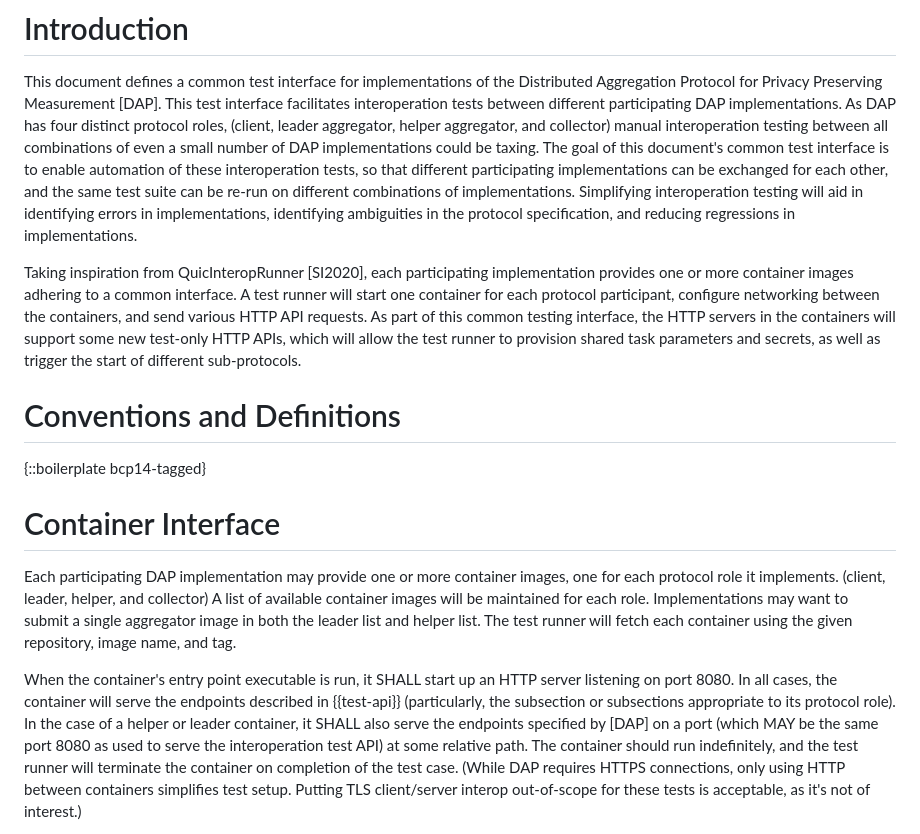
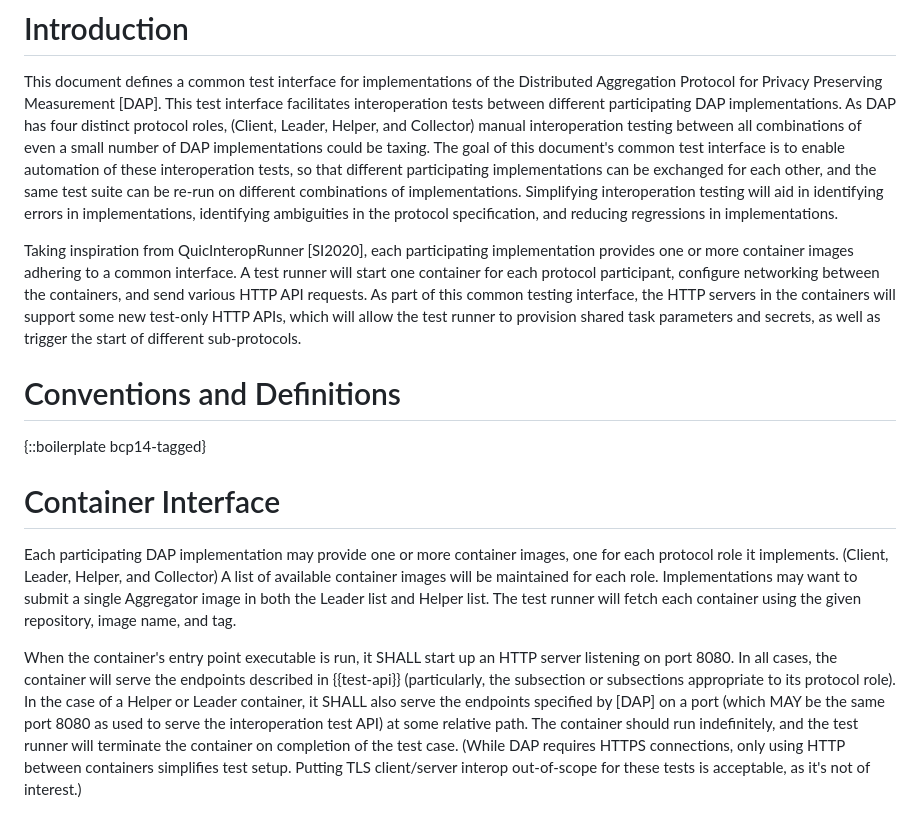
Before and after one commit to divergentdave/draft-dcook-ppm-dap-interop-test-design, a Markdown page: draft-dcook-ppm-dap-interop-test-design.md, the part around one of its changes. GitHub-like rendering.

Commit message:
Capitalize protocol roles

```diff
--- a/draft-dcook-ppm-dap-interop-test-design.md
+++ b/draft-dcook-ppm-dap-interop-test-design.md
@@ -70,16 +70,15 @@ test-only APIs are introduced to provision DAP tasks and initiate processing.
 This document defines a common test interface for implementations of the
 Distributed Aggregation Protocol for Privacy Preserving Measurement [DAP]. This
 test interface facilitates interoperation tests between different participating
-DAP implementations. As DAP has four distinct protocol roles, (client, leader
-aggregator, helper aggregator, and collector) manual interoperation testing
-between all combinations of even a small number of DAP implementations could be
-taxing. The goal of this document's common test interface is to enable
-automation of these interoperation tests, so that different participating
-implementations can be exchanged for each other, and the same test suite can be
-re-run on different combinations of implementations. Simplifying interoperation
-testing will aid in identifying errors in implementations, identifying
-ambiguities in the protocol specification, and reducing regressions in
-implementations.
+DAP implementations. As DAP has four distinct protocol roles, (Client, Leader,
+Helper, and Collector) manual interoperation testing between all combinations of
+even a small number of DAP implementations could be taxing. The goal of this
+document's common test interface is to enable automation of these interoperation
+tests, so that different participating implementations can be exchanged for each
+other, and the same test suite can be re-run on different combinations of
+implementations. Simplifying interoperation testing will aid in identifying
+errors in implementations, identifying ambiguities in the protocol
+specification, and reducing regressions in implementations.
 
 Taking inspiration from QuicInteropRunner [SI2020], each participating
 implementation provides one or more container images adhering to a common
@@ -99,17 +98,17 @@ different sub-protocols.
 # Container Interface
 
 Each participating DAP implementation may provide one or more container images,
-one for each protocol role it implements. (client, leader, helper, and
-collector) A list of available container images will be maintained for each
-role. Implementations may want to submit a single aggregator image in both the
-leader list and helper list. The test runner will fetch each container using the
+one for each protocol role it implements. (Client, Leader, Helper, and
+Collector) A list of available container images will be maintained for each
+role. Implementations may want to submit a single Aggregator image in both the
+Leader list and Helper list. The test runner will fetch each container using the
 given repository, image name, and tag.
 
 When the container's entry point executable is run, it SHALL start up an HTTP
 server listening on port 8080. In all cases, the container will serve the
 endpoints described in {{test-api}} (particularly, the subsection or
-subsections appropriate to its protocol role). In the case of a helper or
-leader container, it SHALL also serve the endpoints specified by [DAP] on a
+subsections appropriate to its protocol role). In the case of a Helper or
+Leader container, it SHALL also serve the endpoints specified by [DAP] on a
 port (which MAY be the same port 8080 as used to serve the interoperation test
 API) at some relative path. The container should run indefinitely, and the test
 runner will terminate the container on completion of the test case. (While DAP
```
Also changed, not shown: other parts of draft-dcook-ppm-dap-interop-test-design.md (+45 -45 lines).
